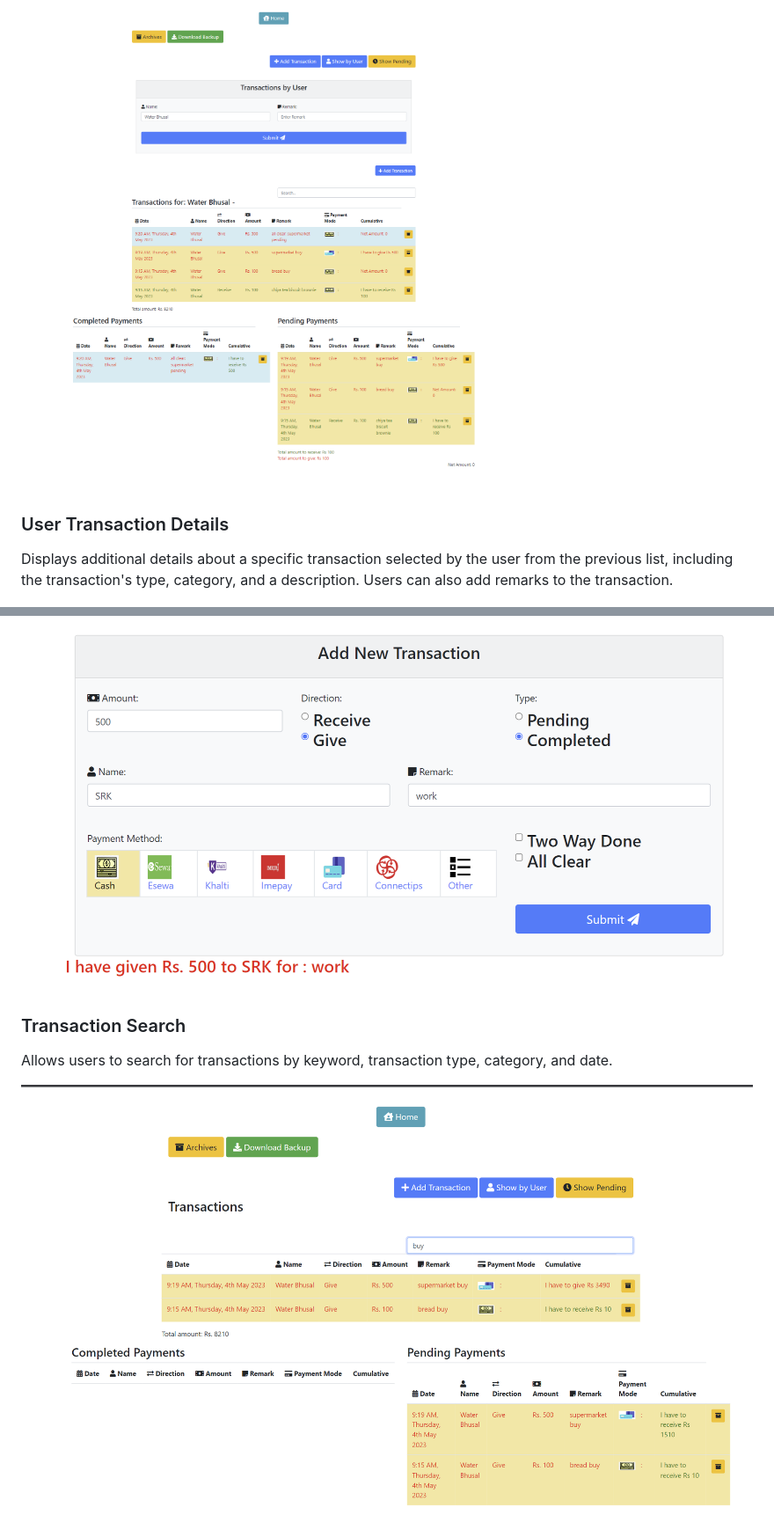
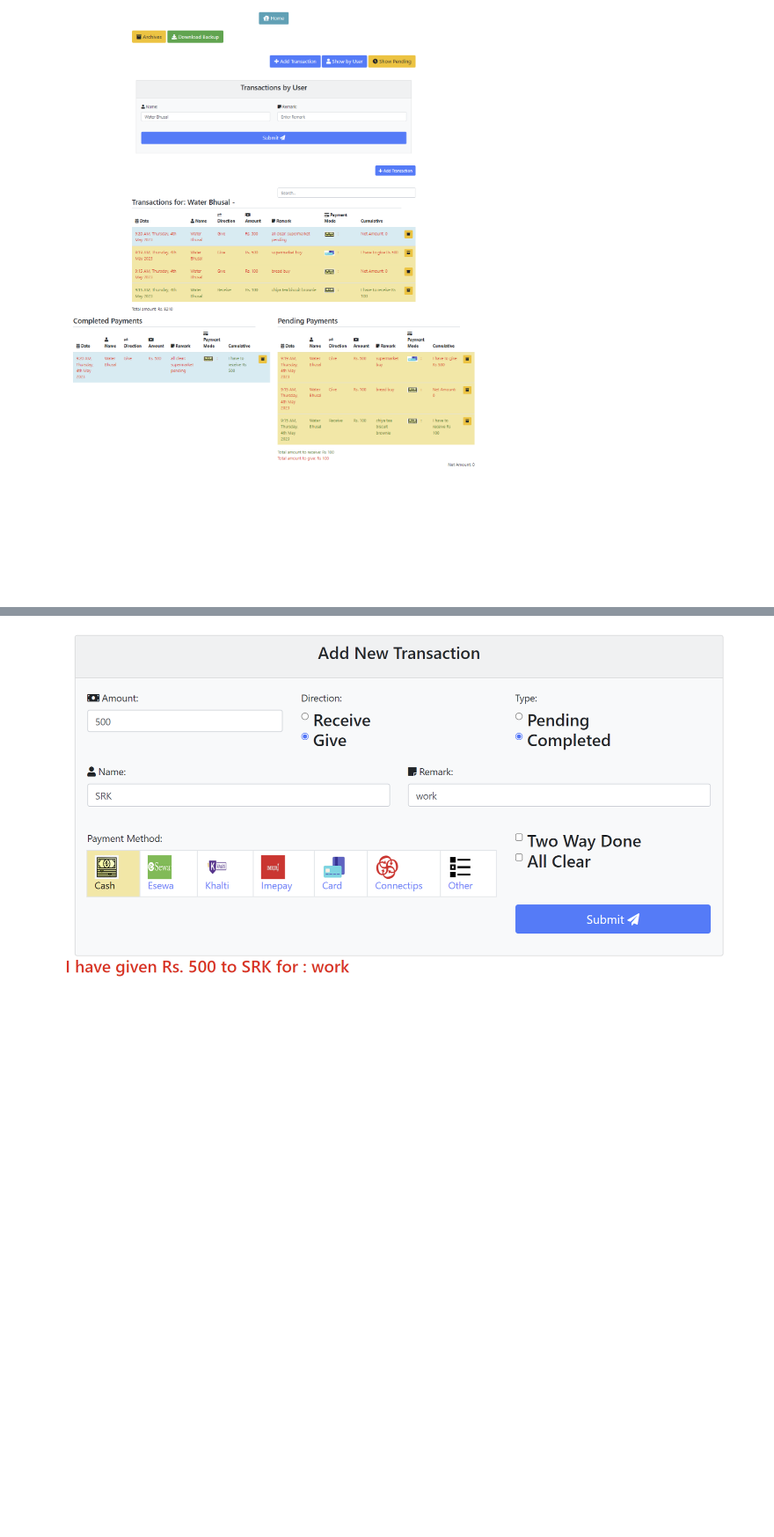
Before and after one commit to SanjivPahari/PersonalFinanceLedger, a Markdown page: README.md, 2 parts joined by grey strips. Shown: that part at 88% size. GitHub-like rendering; blank space fills up the shorter version.

```diff
--- a/README.md
+++ b/README.md
@@ -14,8 +21,5 @@ Shows a list of transactions made for a specific user, including the date, remar
 
 ![User Transaction Screenshot](/FINANCE%20SYSTEM%20SCREENSHOTS/2_user_transaction.png)
-
-### User Transaction Details
-Displays additional details about a specific transaction selected by the user from the previous list, including the transaction's type, category, and a description. Users can also add remarks to the transaction.
 
 ![User Transaction Details Screenshot](/FINANCE%20SYSTEM%20SCREENSHOTS/2_user_transaction_2.png)
 
@@ -63,8 +67,3 @@ Displays different types of transactions that a user can add to the finance syst
 
 - Transaction Type 4: Loan transaction
 ![Loan Transaction Screenshot](/FINANCE%20SYSTEM%20SCREENSHOTS/7_transaction_type_4.png)
-
-### Transaction Search
-Allows users to search for transactions by keyword, transaction type, category, and date.
-
-![Transaction Search Screenshot](/FINANCE%20SYSTEM%20SCREENSHOTS/8_transaction_search.png)
```
Also changed, not shown: other parts of README.md (+9 -2 lines).
